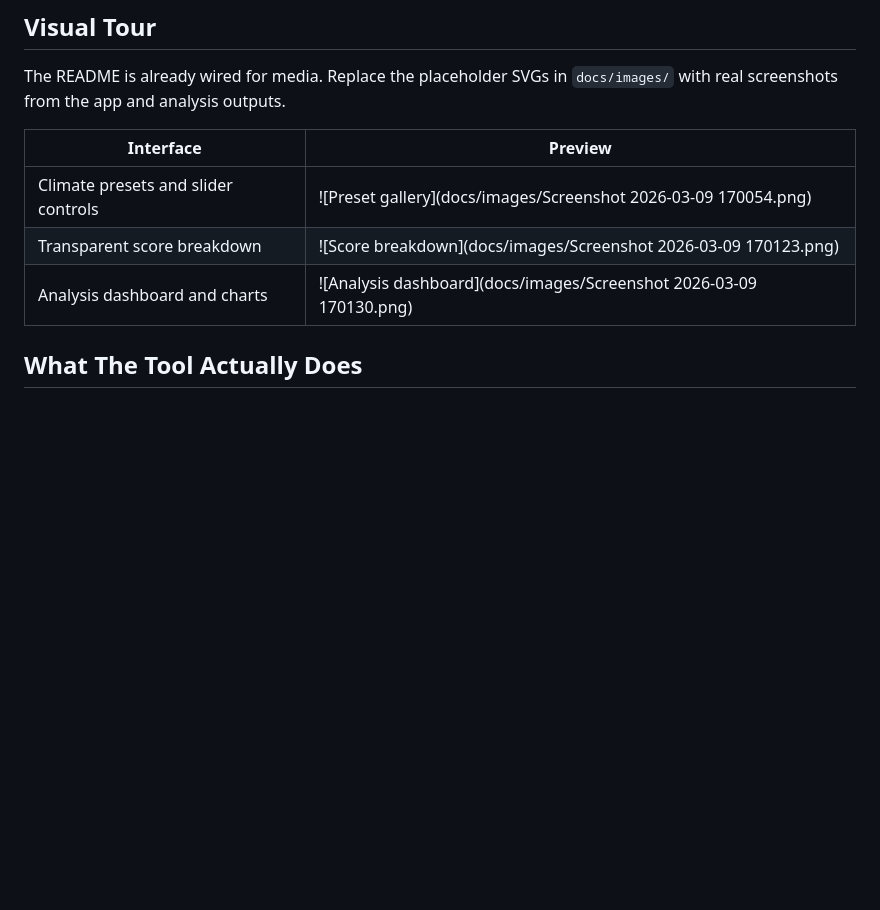
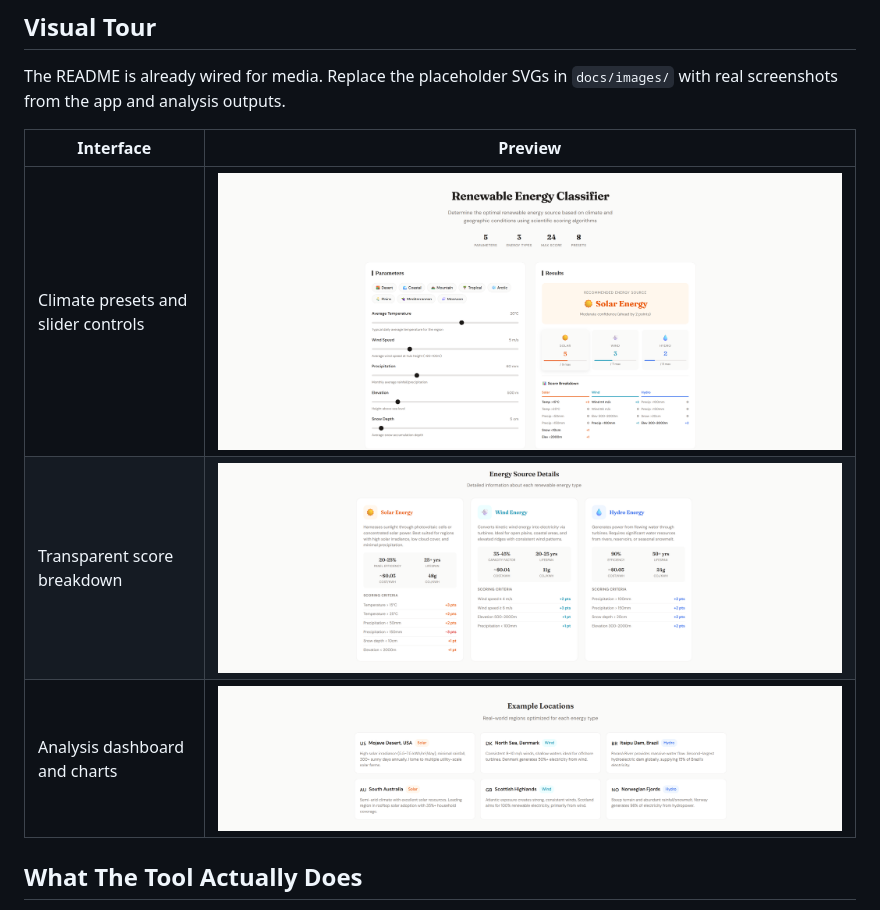
Before and after one commit to Sahibjeetpalsingh/Weather-Classification, a Markdown page: README.md, the part around the change. GitHub-like rendering; blank space fills up the shorter version.

```diff
--- a/README.md
+++ b/README.md
@@ -64,9 +64,9 @@ The README is already wired for media. Replace the placeholder SVGs in `docs/ima
 
 | Interface | Preview |
 | --- | --- |
-| Climate presets and slider controls | ![Preset gallery](docs/images/Screenshot 2026-03-09 170054.png) |
-| Transparent score breakdown | ![Score breakdown](docs/images/Screenshot 2026-03-09 170123.png) |
-| Analysis dashboard and charts | ![Analysis dashboard](docs/images/Screenshot 2026-03-09 170130.png) |
+| Climate presets and slider controls | ![Preset gallery](docs/images/1.png) |
+| Transparent score breakdown | ![Score breakdown](docs/images/2.png) |
+| Analysis dashboard and charts | ![Analysis dashboard](docs/images/3.png) |
 
 ## What The Tool Actually Does
 
```
